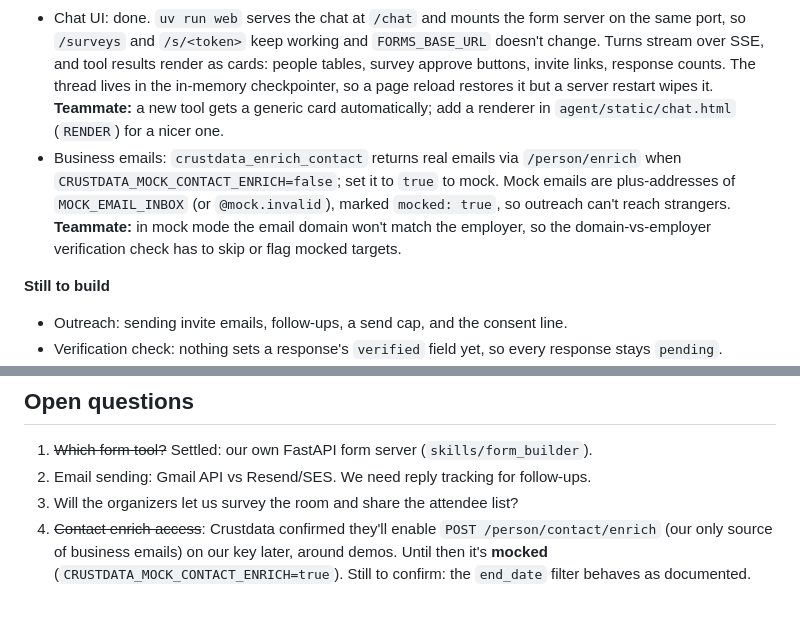
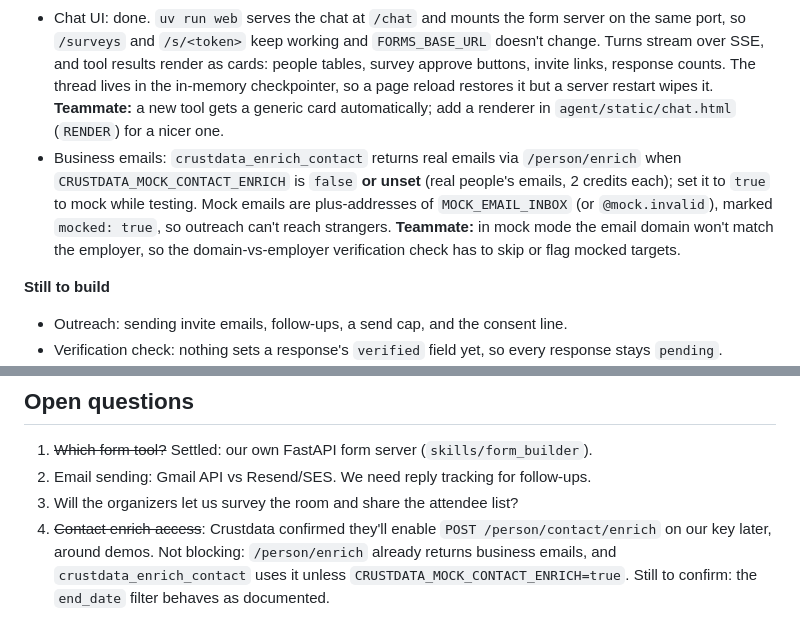
Before and after one commit to janakirampuli/crustdata-hackathon, a Markdown page: CONTEXT.md, 2 parts joined by grey strips. Rendered like a GitHub page.

Commit message:
docs: note unset mock flag means real emails; contact enrich not blocking
Co-Authored-By: Claude Opus 5.5 <noreply@anthropic.com>

```diff
--- a/CONTEXT.md
+++ b/CONTEXT.md
@@ -103,7 +103,7 @@ Us: decide who qualifies (Crustdata) → contact **only** those people → each
 - Agent backbone + Crustdata skill: done and tested live. See [README.md](README.md) to run it.
 - Form builder: done (teammate). Survey drafting with a human approval gate, one identity-bound link per target, and response collection. Run it with `uv run forms`; set `FORMS_BASE_URL` to a public tunnel URL for real invites.
 - Chat UI: done. `uv run web` serves the chat at `/chat` and mounts the form server on the same port, so `/surveys` and `/s/<token>` keep working and `FORMS_BASE_URL` doesn't change. Turns stream over SSE, and tool results render as cards: people tables, survey approve buttons, invite links, response counts. The thread lives in the in-memory checkpointer, so a page reload restores it but a server restart wipes it. **Teammate:** a new tool gets a generic card automatically; add a renderer in `agent/static/chat.html` (`RENDER`) for a nicer one.
-- Business emails: `crustdata_enrich_contact` returns real emails via `/person/enrich` when `CRUSTDATA_MOCK_CONTACT_ENRICH=false`; set it to `true` to mock. Mock emails are plus-addresses of `MOCK_EMAIL_INBOX` (or `@mock.invalid`), marked `mocked: true`, so outreach can't reach strangers. **Teammate:** in mock mode the email domain won't match the employer, so the domain-vs-employer verification check has to skip or flag mocked targets.
+- Business emails: `crustdata_enrich_contact` returns real emails via `/person/enrich` when `CRUSTDATA_MOCK_CONTACT_ENRICH` is `false` **or unset** (real people's emails, 2 credits each); set it to `true` to mock while testing. Mock emails are plus-addresses of `MOCK_EMAIL_INBOX` (or `@mock.invalid`), marked `mocked: true`, so outreach can't reach strangers. **Teammate:** in mock mode the email domain won't match the employer, so the domain-vs-employer verification check has to skip or flag mocked targets.
 
 **Still to build**
 - Outreach: sending invite emails, follow-ups, a send cap, and the consent line.
@@ -126,4 +126,4 @@ Interface between the halves: a **target record** `{crustdata_person_id, name, t
 1. ~~Which form tool?~~ Settled: our own FastAPI form server (`skills/form_builder`).
 2. Email sending: Gmail API vs Resend/SES. We need reply tracking for follow-ups.
 3. Will the organizers let us survey the room and share the attendee list?
-4. ~~Contact enrich access~~: Crustdata confirmed they'll enable `POST /person/contact/enrich` (our only source of business emails) on our key later, around demos. Until then it's **mocked** (`CRUSTDATA_MOCK_CONTACT_ENRICH=true`). Still to confirm: the `end_date` filter behaves as documented.
+4. ~~Contact enrich access~~: Crustdata confirmed they'll enable `POST /person/contact/enrich` on our key later, around demos. Not blocking: `/person/enrich` already returns business emails, and `crustdata_enrich_contact` uses it unless `CRUSTDATA_MOCK_CONTACT_ENRICH=true`. Still to confirm: the `end_date` filter behaves as documented.
```
